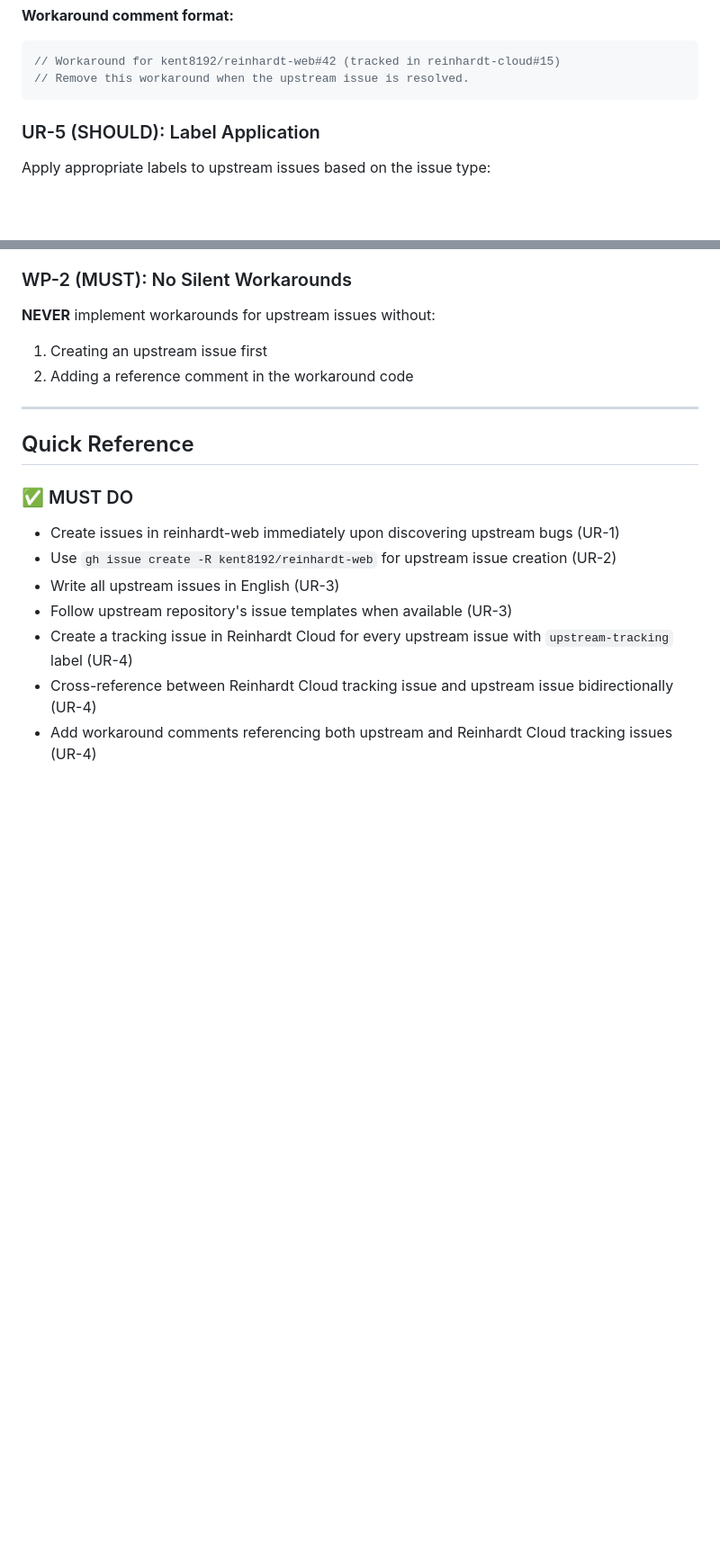
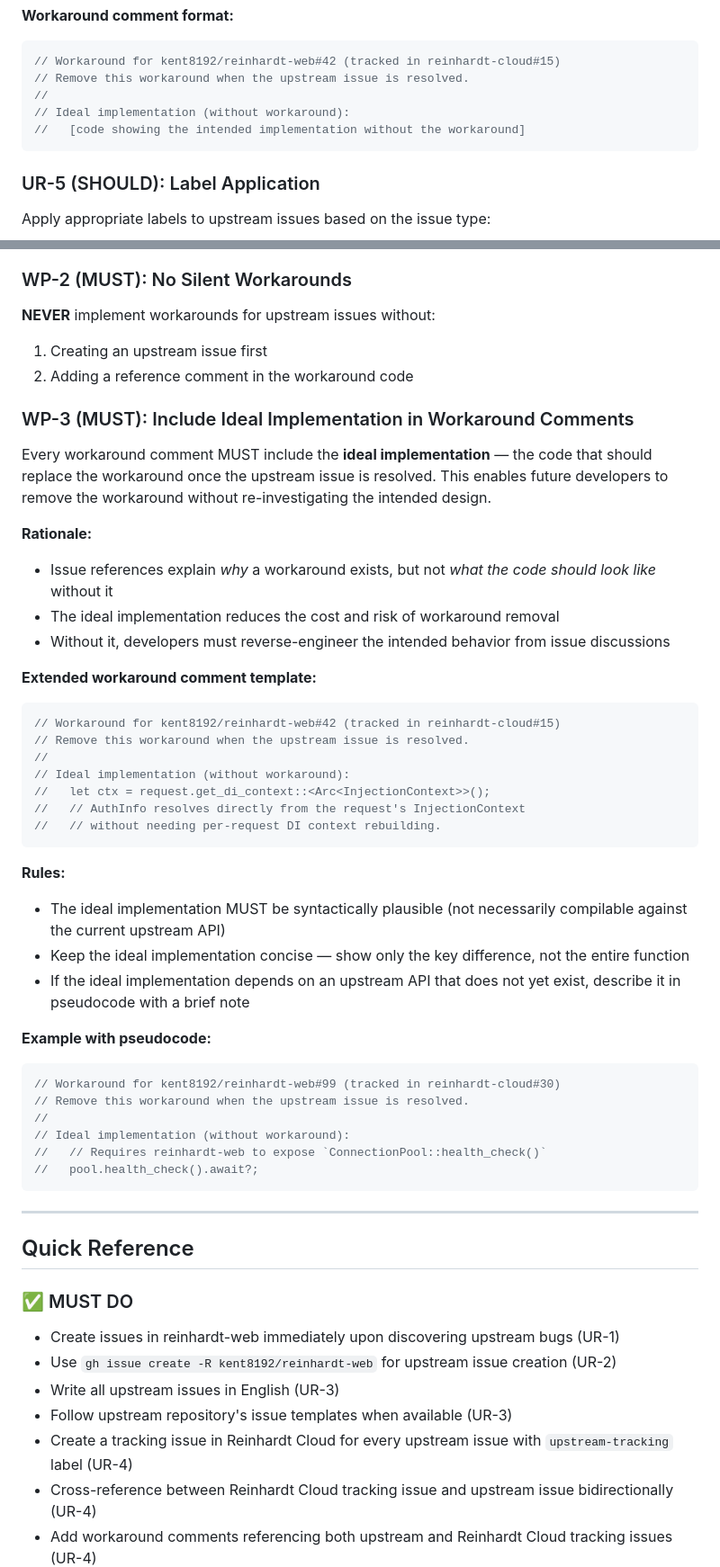
Before and after one commit to kent8192/reinhardt-cloud, a Markdown page: instructions/UPSTREAM_ISSUE_REPORTING.md, 2 parts joined by grey strips. Shown at 90% size. Rendered like a GitHub page; blank space fills up the shorter version.

Commit message:
docs: add ideal implementation comment requirement for workaround code (WP-3)
Co-Authored-By: Claude Opus 4.6 <noreply@anthropic.com>

````diff
--- a/instructions/UPSTREAM_ISSUE_REPORTING.md
+++ b/instructions/UPSTREAM_ISSUE_REPORTING.md
@@ -161,6 +161,9 @@ EOF
 ```rust
 // Workaround for kent8192/reinhardt-web#42 (tracked in reinhardt-cloud#15)
 // Remove this workaround when the upstream issue is resolved.
+//
+// Ideal implementation (without workaround):
+//   [code showing the intended implementation without the workaround]
 ```
 
 ### UR-5 (SHOULD): Label Application
@@ -226,6 +229,41 @@ When an upstream issue blocks Reinhardt Cloud development:
 1. Creating an upstream issue first
 2. Adding a reference comment in the workaround code
 
+### WP-3 (MUST): Include Ideal Implementation in Workaround Comments
+
+Every workaround comment MUST include the **ideal implementation** — the code that should replace the workaround once the upstream issue is resolved. This enables future developers to remove the workaround without re-investigating the intended design.
+
+**Rationale:**
+- Issue references explain *why* a workaround exists, but not *what the code should look like* without it
+- The ideal implementation reduces the cost and risk of workaround removal
+- Without it, developers must reverse-engineer the intended behavior from issue discussions
+
+**Extended workaround comment template:**
+```rust
+// Workaround for kent8192/reinhardt-web#42 (tracked in reinhardt-cloud#15)
+// Remove this workaround when the upstream issue is resolved.
+//
+// Ideal implementation (without workaround):
+//   let ctx = request.get_di_context::<Arc<InjectionContext>>();
+//   // AuthInfo resolves directly from the request's InjectionContext
+//   // without needing per-request DI context rebuilding.
+```
+
+**Rules:**
+- The ideal implementation MUST be syntactically plausible (not necessarily compilable against the current upstream API)
+- Keep the ideal implementation concise — show only the key difference, not the entire function
+- If the ideal implementation depends on an upstream API that does not yet exist, describe it in pseudocode with a brief note
+
+**Example with pseudocode:**
+```rust
+// Workaround for kent8192/reinhardt-web#99 (tracked in reinhardt-cloud#30)
+// Remove this workaround when the upstream issue is resolved.
+//
+// Ideal implementation (without workaround):
+//   // Requires reinhardt-web to expose `ConnectionPool::health_check()`
+//   pool.health_check().await?;
+```
+
 ---
 
 ## Quick Reference
````
Also changed, not shown: other parts of instructions/UPSTREAM_ISSUE_REPORTING.md (+2 -0 lines), CLAUDE.md (+18 -1 lines).
